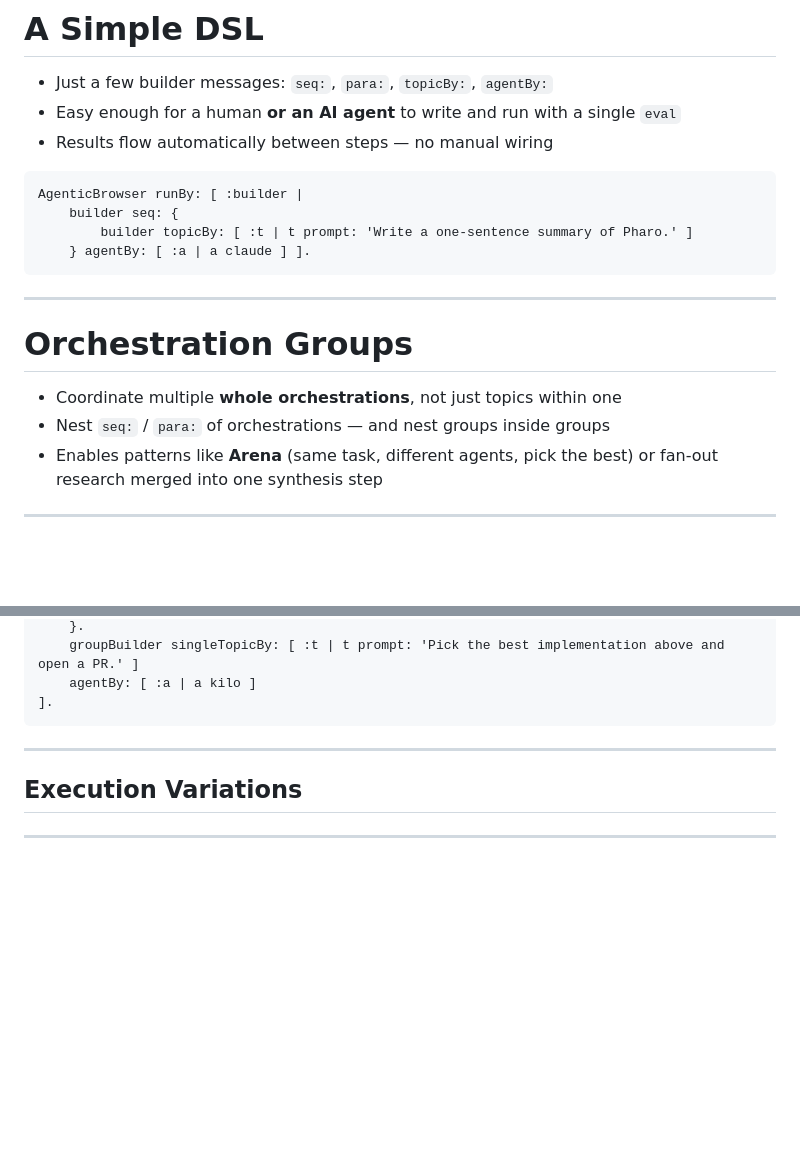
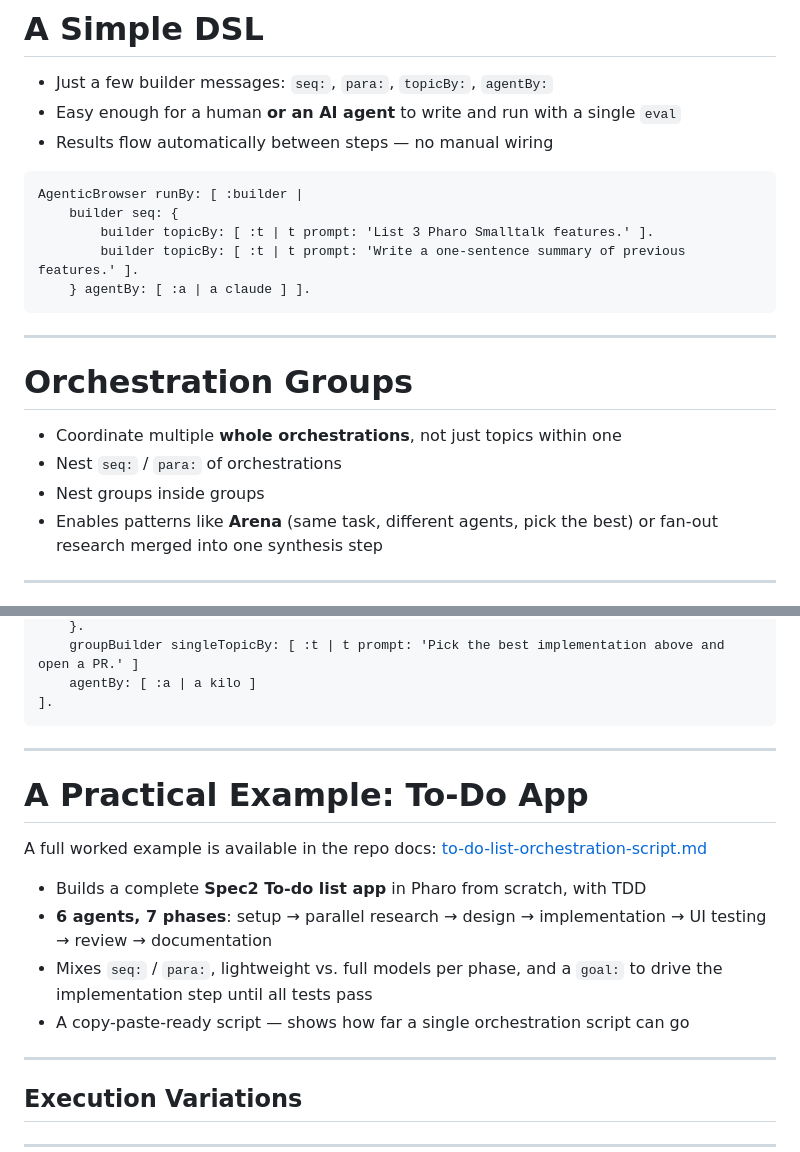
Before and after one commit to mumez/pharo-agentic-browser-slides, a Markdown page: pharo-agentic-browser-scripting-en.md, 2 parts joined by grey strips. Drawn GitHub-style; blank space fills up the shorter version.

Commit message:
Update Scripting API examples and add practical To-Do app orchestration

````diff
--- a/pharo-agentic-browser-scripting-en.md
+++ b/pharo-agentic-browser-scripting-en.md
@@ -97,7 +97,8 @@ An optional package that lets you <strong>orchestrate AgenticBrowser topics from
 ```smalltalk
 AgenticBrowser runBy: [ :builder |
     builder seq: {
-        builder topicBy: [ :t | t prompt: 'Write a one-sentence summary of Pharo.' ]
+        builder topicBy: [ :t | t prompt: 'List 3 Pharo Smalltalk features.' ].
+        builder topicBy: [ :t | t prompt: 'Write a one-sentence summary of previous features.' ].
     } agentBy: [ :a | a claude ] ].
 ```
 
@@ -106,7 +107,8 @@ AgenticBrowser runBy: [ :builder |
 # Orchestration Groups
 
 - Coordinate multiple **whole orchestrations**, not just topics within one
-- Nest `seq:` / `para:` of orchestrations — and nest groups inside groups
+- Nest `seq:` / `para:` of orchestrations
+- Nest groups inside groups
 - Enables patterns like **Arena** (same task, different agents, pick the best) or fan-out research merged into one synthesis step
 
 ---
@@ -222,6 +224,18 @@ AgenticBrowser groupRunBy: [ :groupBuilder |
     agentBy: [ :a | a kilo ]
 ].
 ```
+
+---
+
+# A Practical Example: To-Do App
+
+A full worked example is available in the repo docs:
+[to-do-list-orchestration-script.md](https://github.com/mumez/pharo-agentic-browser/blob/develop/docs/to-do-list-orchestration-script.md)
+
+- Builds a complete **Spec2 To-do list app** in Pharo from scratch, with TDD
+- **6 agents, 7 phases**: setup → parallel research → design → implementation → UI testing → review → documentation
+- Mixes `seq:` / `para:`, lightweight vs. full models per phase, and a `goal:` to drive the implementation step until all tests pass
+- A copy-paste-ready script — shows how far a single orchestration script can go
 
 ---
 
````
